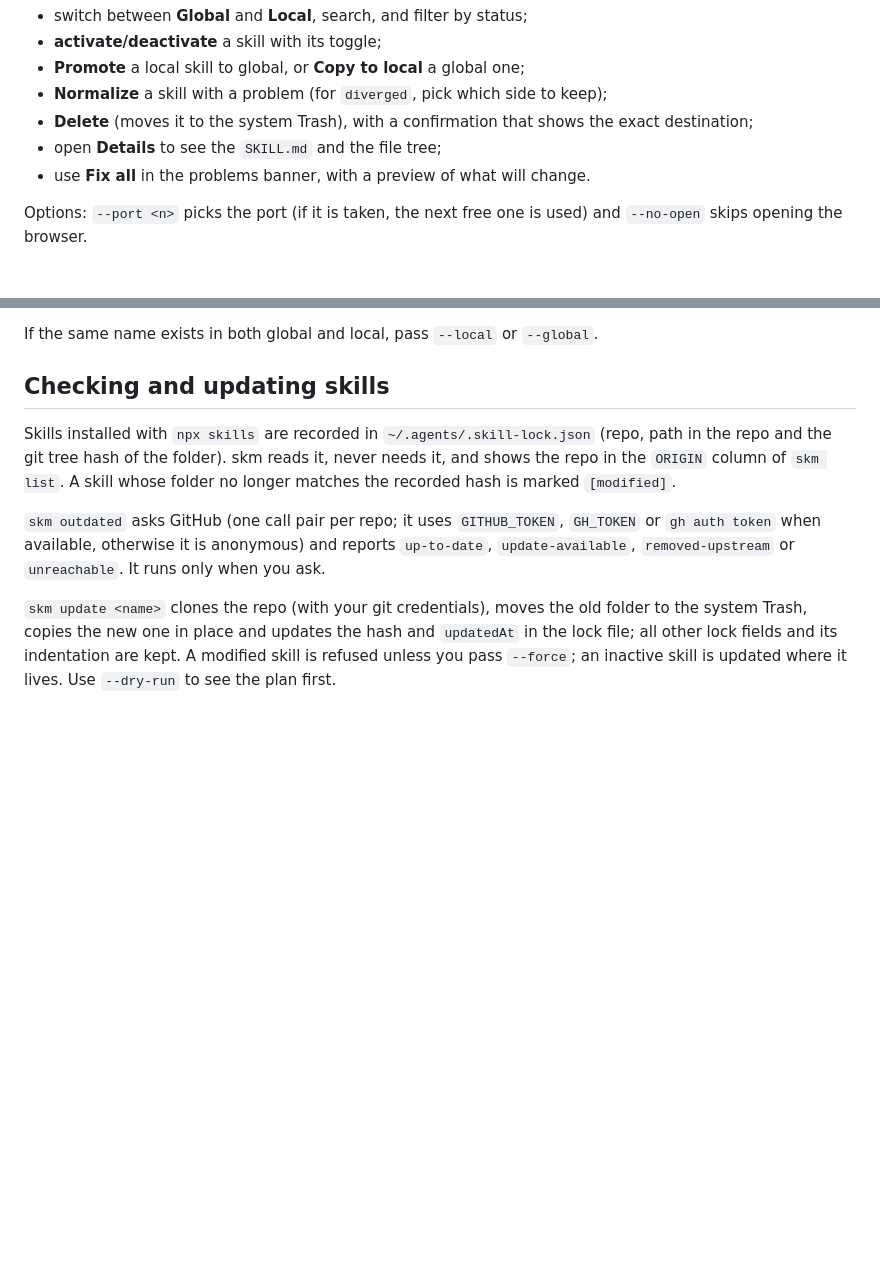
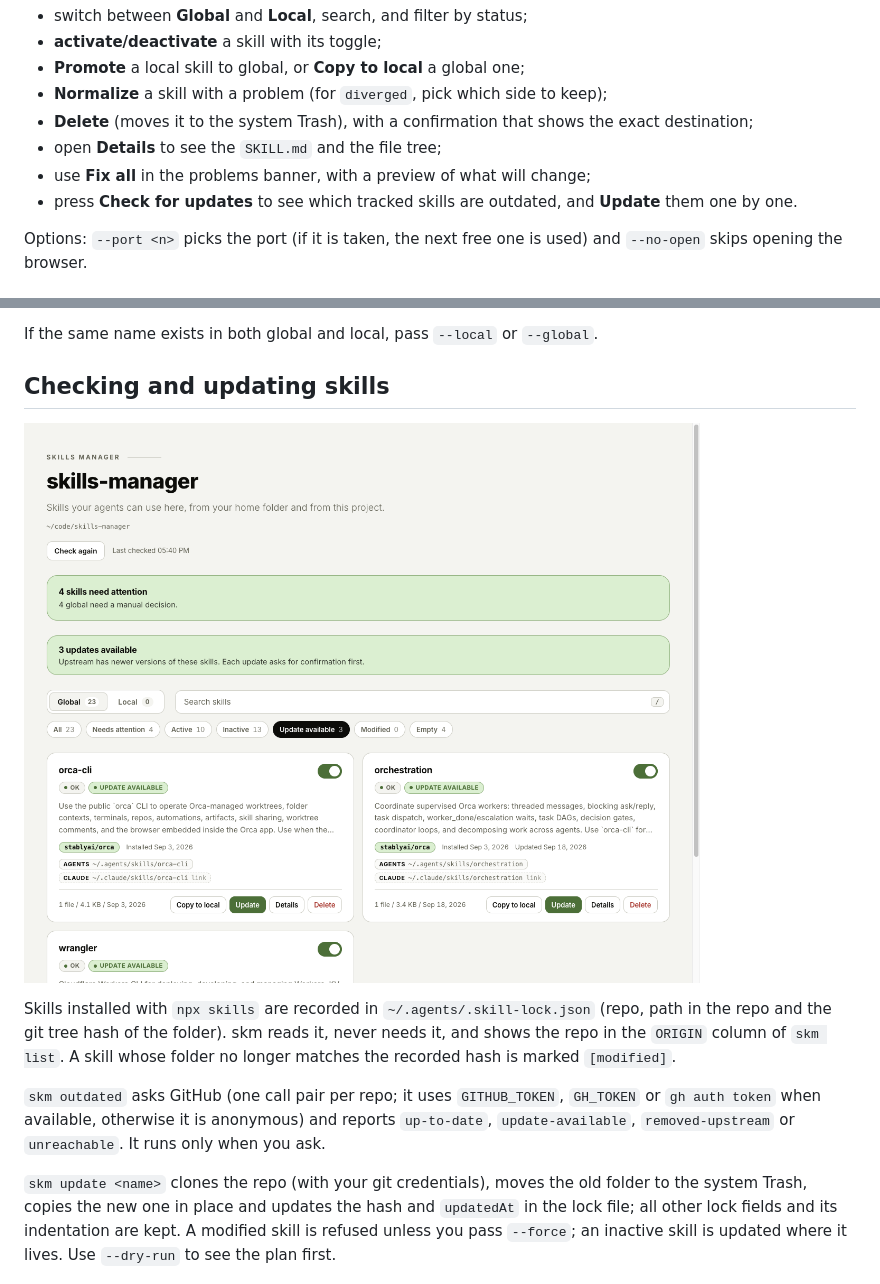
Before and after one commit to henriquefps/skills-manager, a Markdown page: README.md, 2 parts joined by grey strips. Rendered like a GitHub page; pictures changed too: docs/img/screenshot-updates.png (added); blank space fills up the shorter version.

Commit message:
Add updates screenshot and README section
Co-Authored-By: Claude Sonnet 5.5 <noreply@anthropic.com>

```diff
--- a/README.md
+++ b/README.md
@@ -73,7 +73,8 @@ Running `skm` with no arguments starts the server and opens your browser. There
 - **Normalize** a skill with a problem (for `diverged`, pick which side to keep);
 - **Delete** (moves it to the system Trash), with a confirmation that shows the exact destination;
 - open **Details** to see the `SKILL.md` and the file tree;
-- use **Fix all** in the problems banner, with a preview of what will change.
+- use **Fix all** in the problems banner, with a preview of what will change;
+- press **Check for updates** to see which tracked skills are outdated, and **Update** them one by one.
 
 Options: `--port <n>` picks the port (if it is taken, the next free one is used) and
 `--no-open` skips opening the browser.
@@ -101,6 +102,8 @@ General options: `--yes` (skip confirmation), `--dry-run` (only show what would
 If the same name exists in both global and local, pass `--local` or `--global`.
 
 ## Checking and updating skills
+
+![skm: skills with updates available](docs/img/screenshot-updates.png)
 
 Skills installed with `npx skills` are recorded in `~/.agents/.skill-lock.json` (repo, path in the
 repo and the git tree hash of the folder). skm reads it, never needs it, and shows the repo in the
```
